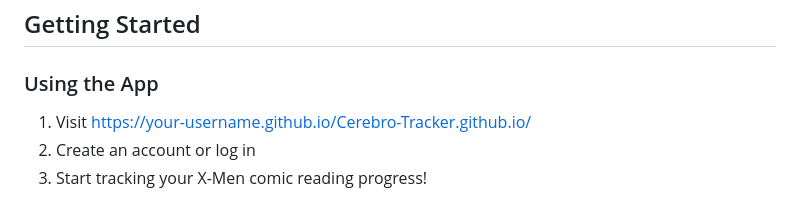
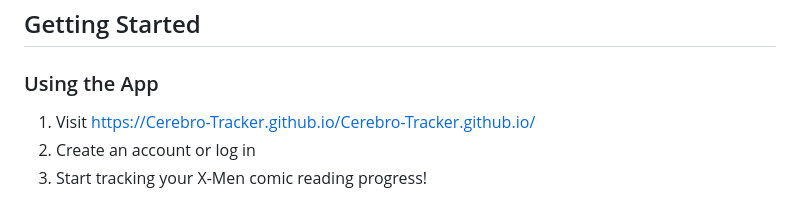
Before and after one commit to Cerebro-Tracker/Cerebro-Tracker.github.io, a Markdown page: README.md, the part around the change. Drawn GitHub-style.

```diff
--- a/README.md
+++ b/README.md
@@ -19,7 +19,7 @@ Cerebro Tracker is a web application for tracking your X-Men comic reading progr
 
 ### Using the App
 
-1. Visit [https://your-username.github.io/Cerebro-Tracker.github.io/](https://your-username.github.io/Cerebro-Tracker.github.io/)
+1. Visit [https://Cerebro-Tracker.github.io/Cerebro-Tracker.github.io/](https://Cerebro-Tracker.github.io/Cerebro-Tracker.github.io/)
 2. Create an account or log in
 3. Start tracking your X-Men comic reading progress!
 
```
